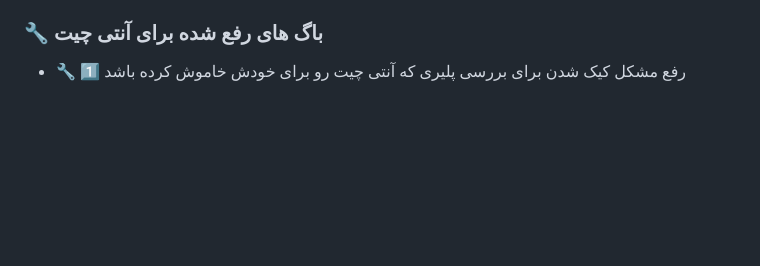
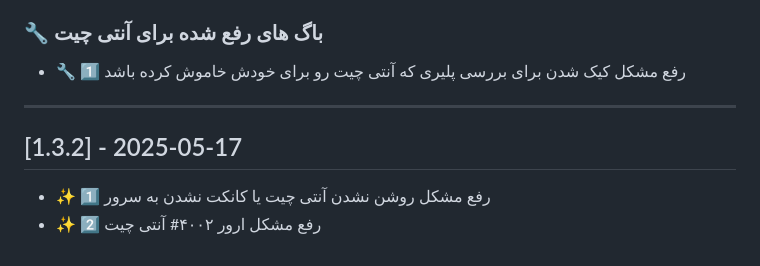
Before and after one commit to Mohammad-PCSX/PCSX-Security, a Markdown page: CHANGELOG-fa.md, the part around the change. Rendered like a GitHub page; blank space fills up the shorter version.

```diff
--- a/CHANGELOG-fa.md
+++ b/CHANGELOG-fa.md
@@ -50,3 +50,9 @@
 
 ### 🔧 باگ های رفع شده برای آنتی چیت
  - 🔧 1️⃣ رفع مشکل کیک شدن برای بررسی پلیری که آنتی چیت رو برای خودش خاموش کرده باشد
+
+---
+
+## [1.3.2] - 2025-05-17
+ - ✨ 1️⃣ رفع مشکل روشن نشدن آنتی چیت یا کانکت نشدن به سرور
+ - ✨ 2️⃣ رفع مشکل ارور ۴۰۰۲# آنتی چیت
```
